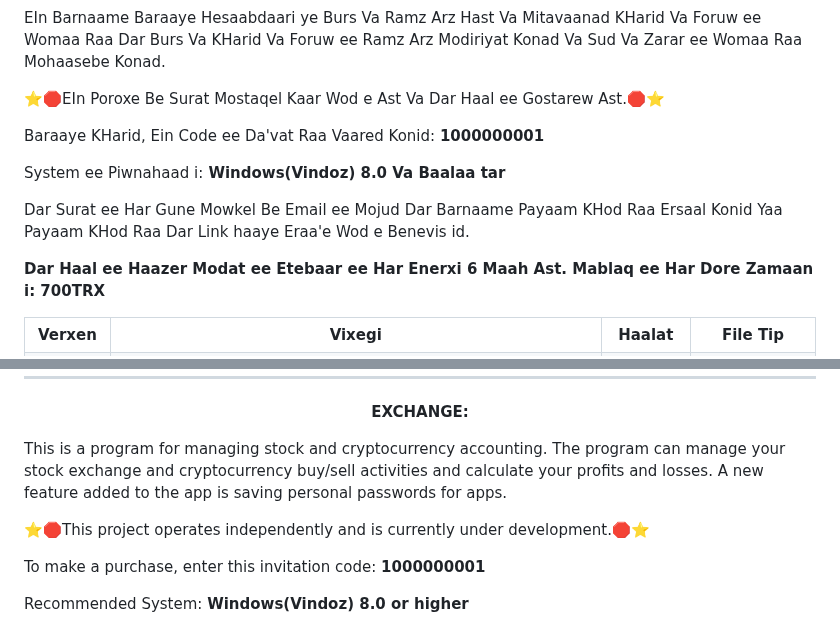
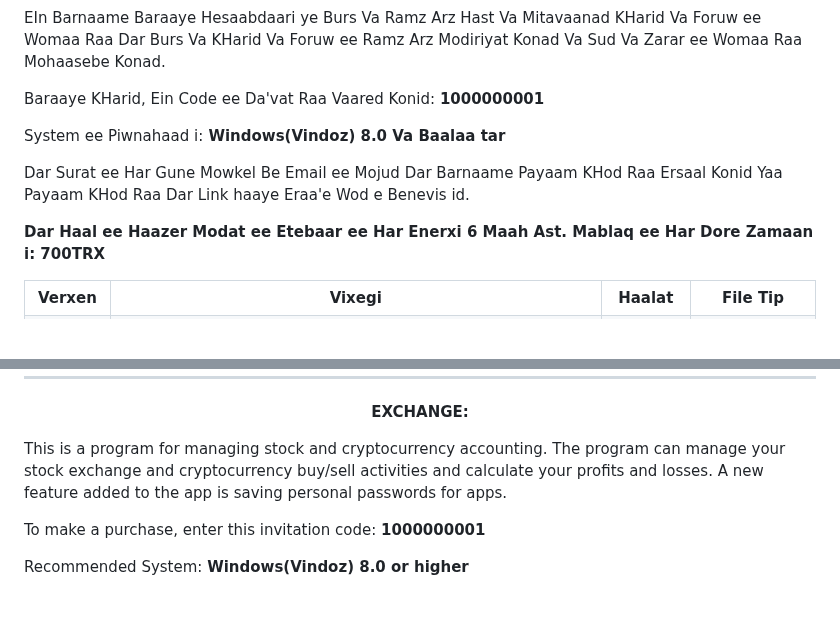
Before and after one commit to mohamadhasansalmaaniyaan72/Exchange, a Markdown page: README.md, 2 parts joined by grey strips. Drawn GitHub-style; blank space fills up the shorter version.

```diff
--- a/README.md
+++ b/README.md
@@ -6,7 +6,7 @@
 
 <p>EIn Barnaame Baraaye Hesaabdaari ye Burs Va Ramz Arz Hast Va Mitavaanad KHarid Va Foruw ee Womaa Raa Dar Burs Va KHarid Va Foruw ee Ramz Arz Modiriyat Konad Va Sud Va Zarar ee Womaa Raa Mohaasebe Konad. </p>
 
-<p>⭐️🛑EIn Poroxe Be Surat Mostaqel Kaar Wod e Ast Va Dar Haal ee Gostarew Ast.🛑⭐️</p><p>Baraaye KHarid, Ein Code ee Da'vat Raa Vaared Konid: <strong>1000000001</strong></p><p>System ee Piwnahaad i:<strong> Windows(Vindoz) 8.0 Va Baalaa tar</strong></p><p>Dar Surat ee Har Gune Mowkel Be Email ee Mojud Dar Barnaame Payaam KHod Raa Ersaal Konid Yaa Payaam KHod Raa Dar Link haaye Eraa'e Wod e Benevis id.</p> <p><strong>Dar Haal ee Haazer Modat ee Etebaar ee Har Enerxi 6 Maah Ast. Mablaq ee Har Dore Zamaan i: 700TRX </strong></p>
+<p>Baraaye KHarid, Ein Code ee Da'vat Raa Vaared Konid: <strong>1000000001</strong></p><p>System ee Piwnahaad i:<strong> Windows(Vindoz) 8.0 Va Baalaa tar</strong></p><p>Dar Surat ee Har Gune Mowkel Be Email ee Mojud Dar Barnaame Payaam KHod Raa Ersaal Konid Yaa Payaam KHod Raa Dar Link haaye Eraa'e Wod e Benevis id.</p> <p><strong>Dar Haal ee Haazer Modat ee Etebaar ee Har Enerxi 6 Maah Ast. Mablaq ee Har Dore Zamaan i: 700TRX </strong></p>
 
 <table>
  <tr>
@@ -129,7 +129,7 @@
 </p>
 
 <p>This is a program for managing stock and cryptocurrency accounting. The program can manage your stock exchange and cryptocurrency buy/sell activities and calculate your profits and losses.
-A new feature added to the app is saving personal passwords for apps. </p> <p>⭐️🛑This project operates independently and is currently under development.🛑⭐️</p>
+A new feature added to the app is saving personal passwords for apps. </p>
 <p>To make a purchase, enter this invitation code: <strong>1000000001</strong></p> <p>Recommended System: <strong>Windows(Vindoz) 8.0 or higher</strong></p>
 <p>If you have any problems, send a message to the email in the app or write your message in the links provided.</p>
 <p><strong>Currently, the validity period of each energy is 6 months. Amount per time period: 700TRX </strong></p>
```
